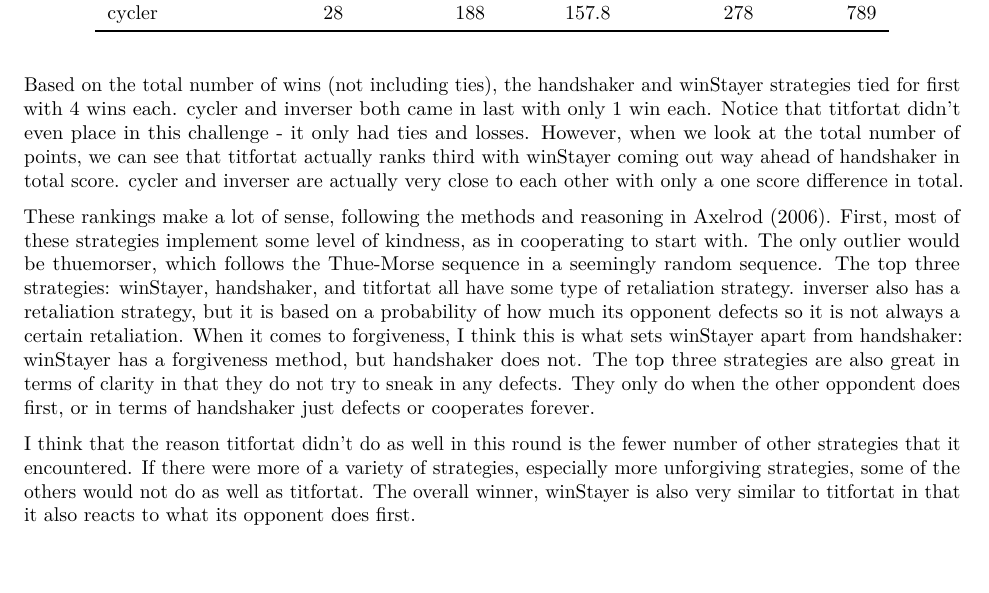
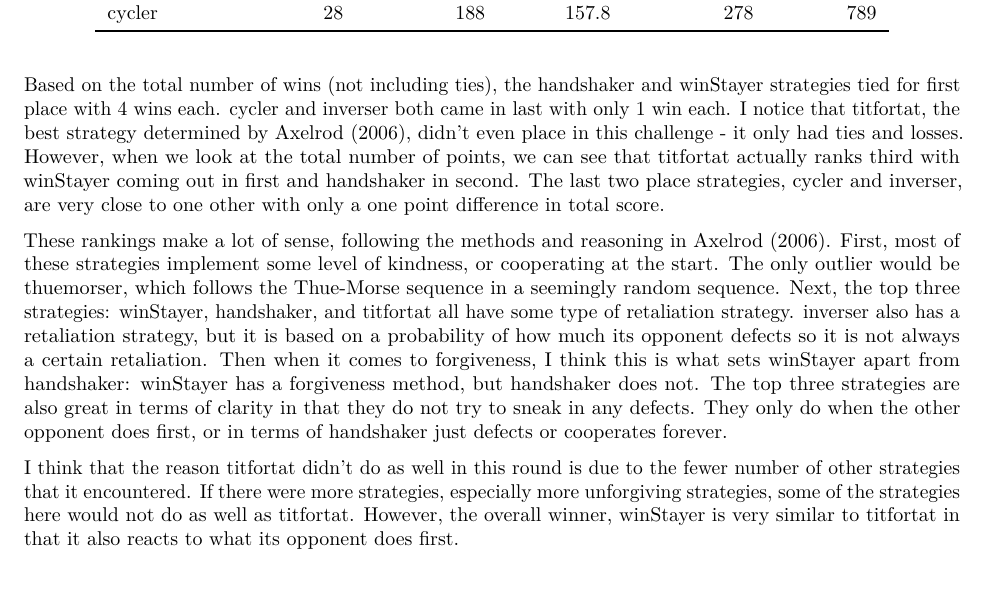
Before and after one commit to itsyaoyu/GOV-1372-political-psychology, an R Markdown document (02-cooperation/02-cooperation.Rmd): part of page 5 of 8, cut so that both start at the same text. The pictures show the output file 02-cooperation/02-cooperation.pdf that the author committed with the source.

Commit message:
minor edits

````diff
--- a/02-cooperation/02-cooperation.Rmd
+++ b/02-cooperation/02-cooperation.Rmd
@@ -165,11 +165,11 @@ player_data_long %>%
   )
 ```
 
-Based on the total number of wins (not including ties), the handshaker and winStayer strategies tied for first with 4 wins each. cycler and inverser both came in last with only 1 win each. Notice that titfortat didn't even place in this challenge - it only had ties and losses. However, when we look at the total number of points, we can see that titfortat actually ranks third with winStayer coming out way ahead of handshaker in total score. cycler and inverser are actually very close to each other with only a one score difference in total.
+Based on the total number of wins (not including ties), the handshaker and winStayer strategies tied for first place with 4 wins each. cycler and inverser both came in last with only 1 win each. I notice that titfortat, the best strategy determined by Axelrod (2006), didn't even place in this challenge - it only had ties and losses. However, when we look at the total number of points, we can see that titfortat actually ranks third with winStayer coming out in first and handshaker in second. The last two place strategies, cycler and inverser, are very close to one other with only a one point difference in total score.
 
-These rankings make a lot of sense, following the methods and reasoning in Axelrod (2006). First, most of these strategies implement some level of kindness, as in cooperating to start with. The only outlier would be thuemorser, which follows the Thue-Morse sequence in a seemingly random sequence. The top three strategies: winStayer, handshaker, and titfortat all have some type of retaliation strategy. inverser also has a retaliation strategy, but it is based on a probability of how much its opponent defects so it is not always a certain retaliation. When it comes to forgiveness, I think this is what sets winStayer apart from handshaker: winStayer has a forgiveness method, but handshaker does not. The top three strategies are also great in terms of clarity in that they do not try to sneak in any defects. They only do when the other oppondent does first, or in terms of handshaker just defects or cooperates forever.
+These rankings make a lot of sense, following the methods and reasoning in Axelrod (2006). First, most of these strategies implement some level of kindness, or cooperating at the start. The only outlier would be thuemorser, which follows the Thue-Morse sequence in a seemingly random sequence. Next, the top three strategies: winStayer, handshaker, and titfortat all have some type of retaliation strategy. inverser also has a retaliation strategy, but it is based on a probability of how much its opponent defects so it is not always a certain retaliation. Then when it comes to forgiveness, I think this is what sets winStayer apart from handshaker: winStayer has a forgiveness method, but handshaker does not. The top three strategies are also great in terms of clarity in that they do not try to sneak in any defects. They only do when the other opponent does first, or in terms of handshaker just defects or cooperates forever.
 
-I think that the reason titfortat didn't do as well in this round is the fewer number of other strategies that it encountered. If there were more of a variety of strategies, especially more unforgiving strategies, some of the others would not do as well as titfortat. The overall winner, winStayer is also very similar to titfortat in that it also reacts to what its opponent does first.
+I think that the reason titfortat didn't do as well in this round is due to the fewer number of other strategies that it encountered. If there were more strategies, especially more unforgiving strategies, some of the strategies here would not do as well as titfortat. However, the overall winner, winStayer is very similar to titfortat in that it also reacts to what its opponent does first.
 
 \newpage
 
````
Also changed, not shown: 02-cooperation/02-cooperation.pdf, 02-cooperation/02-cooperation.Rmd (2 more changed lines).
